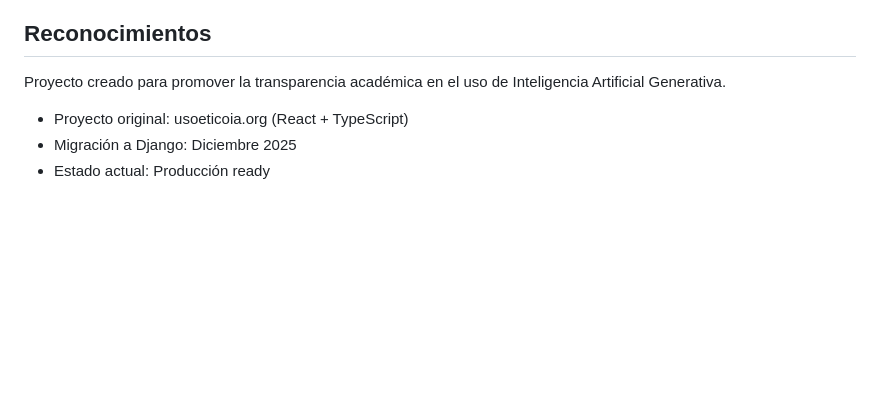
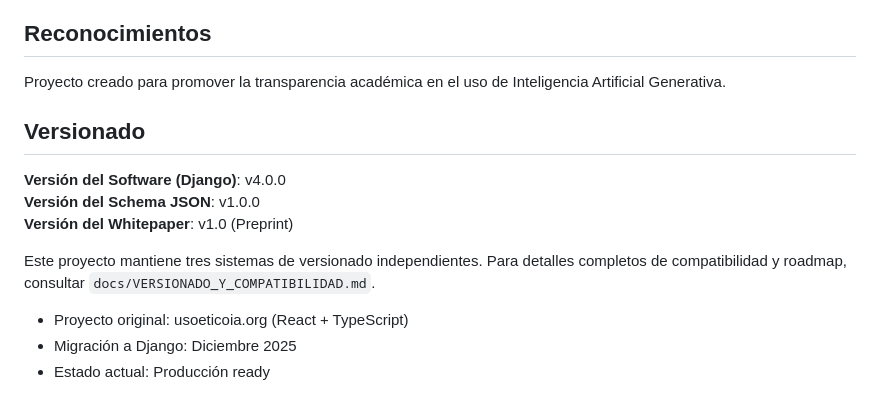
Before and after one commit to Diaz1123/Declarador, a Markdown page: README.md, the part around the change. Drawn GitHub-style; blank space fills up the shorter version.

Commit message:
docs: Update README.md - Add versioning section
- Documenta versionado claro: v4.0.0 software, v1.0.0 schema, v1.0 whitepaper
- Referencias docs/VERSIONADO_Y_COMPATIBILIDAD.md para detalles de compatibilidad
- Resuelve ambigüedad de versiones del diagnóstico de pares

```diff
--- a/README.md
+++ b/README.md
@@ -426,6 +426,16 @@ Este proyecto es una migración del proyecto original usoeticoia.org (React + Ty
 
 Proyecto creado para promover la transparencia académica en el uso de Inteligencia Artificial Generativa.
 
+## Versionado
+
+**Versión del Software (Django)**: v4.0.0
+**Versión del Schema JSON**: v1.0.0
+**Versión del Whitepaper**: v1.0 (Preprint)
+
+Este proyecto mantiene tres sistemas de versionado independientes. Para detalles completos de compatibilidad y roadmap, consultar `docs/VERSIONADO_Y_COMPATIBILIDAD.md`.
+
+
+
 - Proyecto original: usoeticoia.org (React + TypeScript)
 - Migración a Django: Diciembre 2025
 - Estado actual: Producción ready
```
